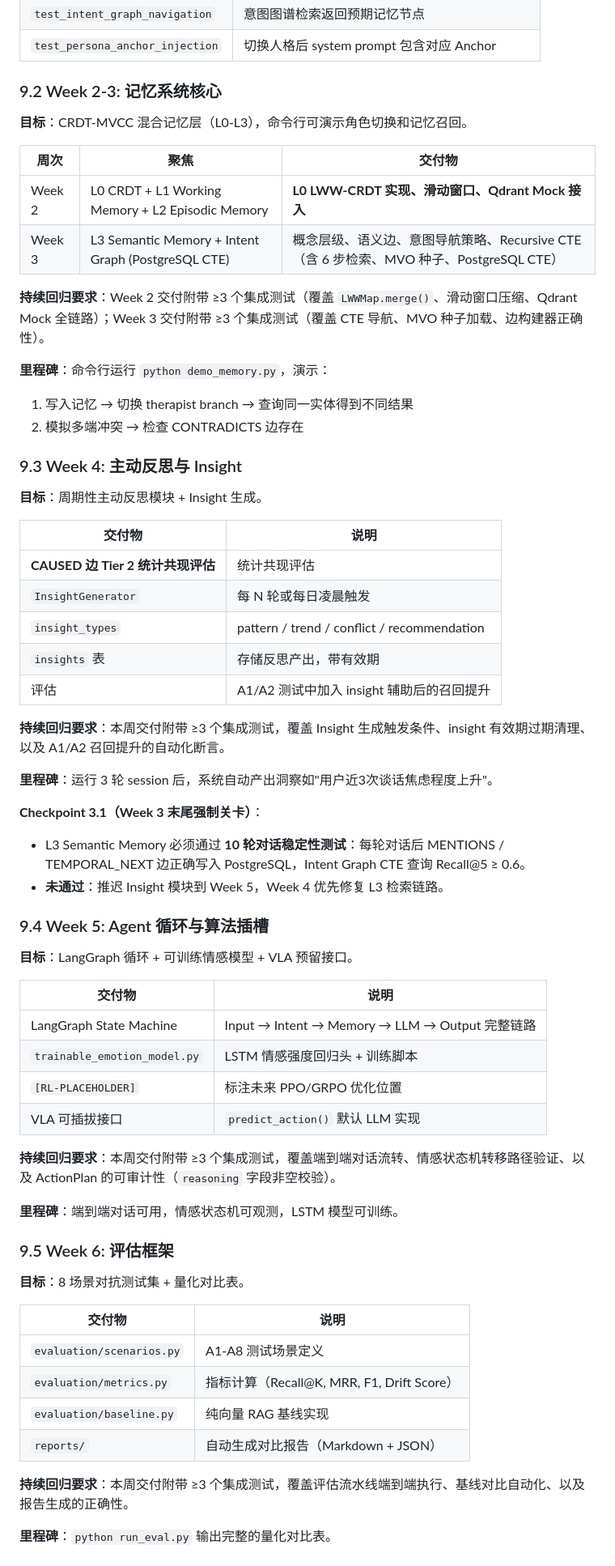
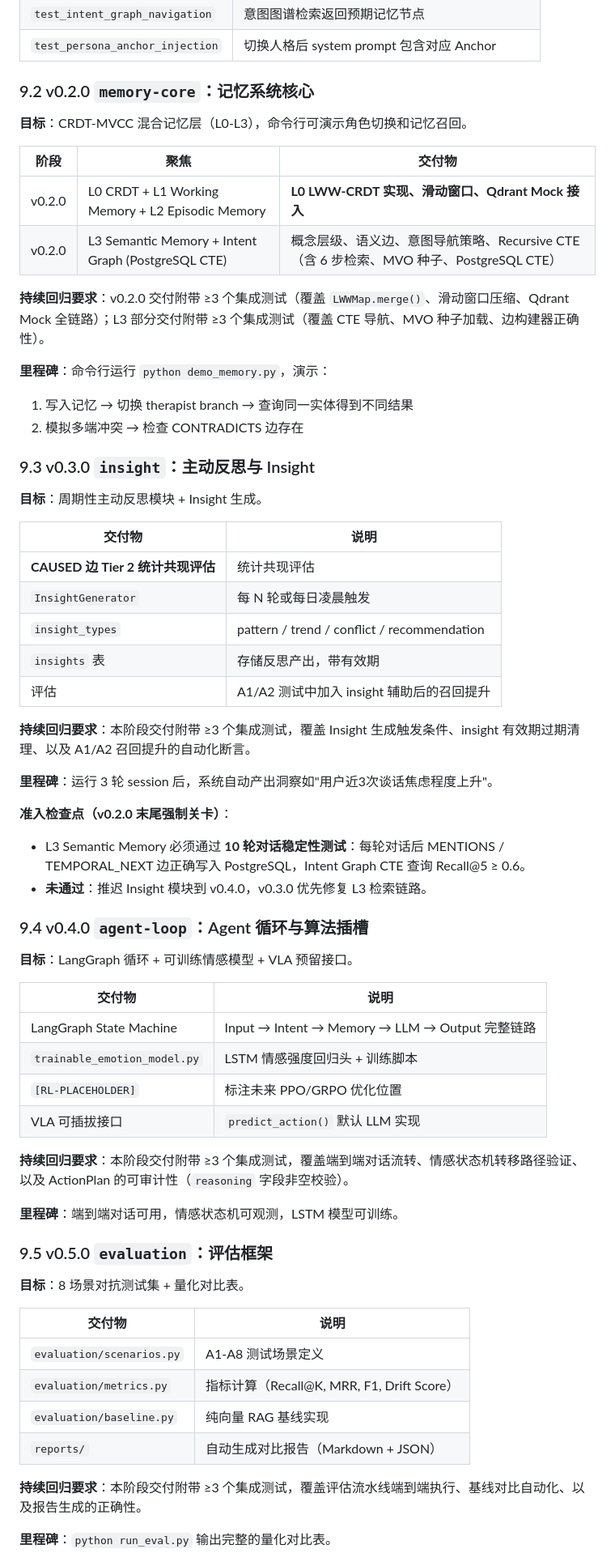
Before and after one commit to huanghe-00/ChronoPersona, a Markdown page: docs/requirements.md, the part around one of its changes. Shown at 81% size. Drawn GitHub-style.

Commit message:
feat: 将 requirements.md 的 8 周路线图迁移至语义化版本号体系
Co-authored-by: aider (deepseek/deepseek-v4-pro) <aider@aider.chat>

```diff
--- a/docs/requirements.md
+++ b/docs/requirements.md
@@ -2387,22 +2390,22 @@ async def test_concurrent_write_creates_conflict_edge():
 | `test_intent_graph_navigation` | 意图图谱检索返回预期记忆节点 |
 | `test_persona_anchor_injection` | 切换人格后 system prompt 包含对应 Anchor |
 
-### 9.2 Week 2-3: 记忆系统核心
+### 9.2 v0.2.0 `memory-core`：记忆系统核心
 
 **目标**：CRDT-MVCC 混合记忆层（L0-L3），命令行可演示角色切换和记忆召回。
 
-| 周次 | 聚焦 | 交付物 |
+| 阶段 | 聚焦 | 交付物 |
 |------|------|--------|
-| Week 2 | L0 CRDT + L1 Working Memory + L2 Episodic Memory | **L0 LWW-CRDT 实现、滑动窗口、Qdrant Mock 接入** |
-| Week 3 | L3 Semantic Memory + Intent Graph (PostgreSQL CTE) | 概念层级、语义边、意图导航策略、Recursive CTE（含 6 步检索、MVO 种子、PostgreSQL CTE） |
-
-**持续回归要求**：Week 2 交付附带 ≥3 个集成测试（覆盖 `LWWMap.merge()`、滑动窗口压缩、Qdrant Mock 全链路）；Week 3 交付附带 ≥3 个集成测试（覆盖 CTE 导航、MVO 种子加载、边构建器正确性）。
+| v0.2.0 | L0 CRDT + L1 Working Memory + L2 Episodic Memory | **L0 LWW-CRDT 实现、滑动窗口、Qdrant Mock 接入** |
+| v0.2.0 | L3 Semantic Memory + Intent Graph (PostgreSQL CTE) | 概念层级、语义边、意图导航策略、Recursive CTE（含 6 步检索、MVO 种子、PostgreSQL CTE） |
+
+**持续回归要求**：v0.2.0 交付附带 ≥3 个集成测试（覆盖 `LWWMap.merge()`、滑动窗口压缩、Qdrant Mock 全链路）；L3 部分交付附带 ≥3 个集成测试（覆盖 CTE 导航、MVO 种子加载、边构建器正确性）。
 
 **里程碑**：命令行运行 `python demo_memory.py`，演示：
 1. 写入记忆 → 切换 therapist branch → 查询同一实体得到不同结果
 2. 模拟多端冲突 → 检查 CONTRADICTS 边存在
 
-### 9.3 Week 4: 主动反思与 Insight
+### 9.3 v0.3.0 `insight`：主动反思与 Insight
 
 **目标**：周期性主动反思模块 + Insight 生成。
 
@@ -2414,15 +2417,15 @@ async def test_concurrent_write_creates_conflict_edge():
 | `insights` 表 | 存储反思产出，带有效期 |
 | 评估 | A1/A2 测试中加入 insight 辅助后的召回提升 |
 
-**持续回归要求**：本周交付附带 ≥3 个集成测试，覆盖 Insight 生成触发条件、insight 有效期过期清理、以及 A1/A2 召回提升的自动化断言。
+**持续回归要求**：本阶段交付附带 ≥3 个集成测试，覆盖 Insight 生成触发条件、insight 有效期过期清理、以及 A1/A2 召回提升的自动化断言。
 
 **里程碑**：运行 3 轮 session 后，系统自动产出洞察如"用户近3次谈话焦虑程度上升"。
 
-**Checkpoint 3.1（Week 3 末尾强制关卡）**：
+**准入检查点（v0.2.0 末尾强制关卡）**：
 - L3 Semantic Memory 必须通过 **10 轮对话稳定性测试**：每轮对话后 MENTIONS / TEMPORAL_NEXT 边正确写入 PostgreSQL，Intent Graph CTE 查询 Recall@5 ≥ 0.6。
-- **未通过**：推迟 Insight 模块到 Week 5，Week 4 优先修复 L3 检索链路。
-
-### 9.4 Week 5: Agent 循环与算法插槽
+- **未通过**：推迟 Insight 模块到 v0.4.0，v0.3.0 优先修复 L3 检索链路。
+
+### 9.4 v0.4.0 `agent-loop`：Agent 循环与算法插槽
 
 **目标**：LangGraph 循环 + 可训练情感模型 + VLA 预留接口。
 
@@ -2433,11 +2436,11 @@ async def test_concurrent_write_creates_conflict_edge():
 | `[RL-PLACEHOLDER]` | 标注未来 PPO/GRPO 优化位置 |
 | VLA 可插拔接口 | `predict_action()` 默认 LLM 实现 |
 
-**持续回归要求**：本周交付附带 ≥3 个集成测试，覆盖端到端对话流转、情感状态机转移路径验证、以及 ActionPlan 的可审计性（`reasoning` 字段非空校验）。
+**持续回归要求**：本阶段交付附带 ≥3 个集成测试，覆盖端到端对话流转、情感状态机转移路径验证、以及 ActionPlan 的可审计性（`reasoning` 字段非空校验）。
 
 **里程碑**：端到端对话可用，情感状态机可观测，LSTM 模型可训练。
 
-### 9.5 Week 6: 评估框架
+### 9.5 v0.5.0 `evaluation`：评估框架
 
 **目标**：8 场景对抗测试集 + 量化对比表。
 
@@ -2448,7 +2451,7 @@ async def test_concurrent_write_creates_conflict_edge():
 | `evaluation/baseline.py` | 纯向量 RAG 基线实现 |
 | `reports/` | 自动生成对比报告（Markdown + JSON） |
 
-**持续回归要求**：本周交付附带 ≥3 个集成测试，覆盖评估流水线端到端执行、基线对比自动化、以及报告生成的正确性。
+**持续回归要求**：本阶段交付附带 ≥3 个集成测试，覆盖评估流水线端到端执行、基线对比自动化、以及报告生成的正确性。
 
 **里程碑**：`python run_eval.py` 输出完整的量化对比表。
 
```
Also changed, not shown: other parts of docs/requirements.md (+9 -6 lines).
